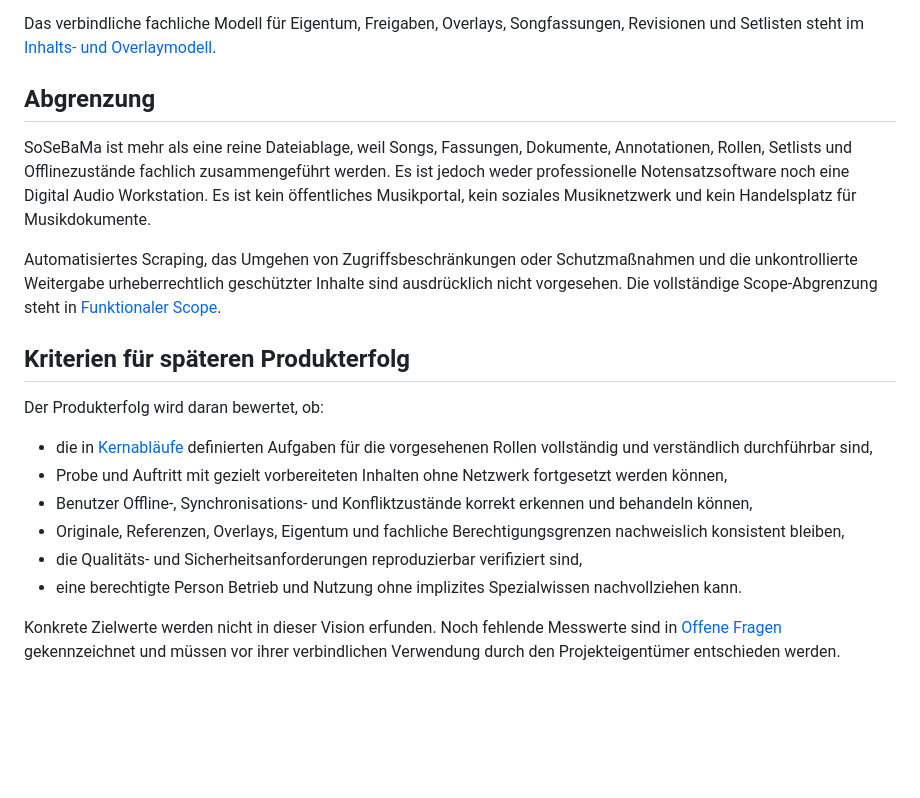
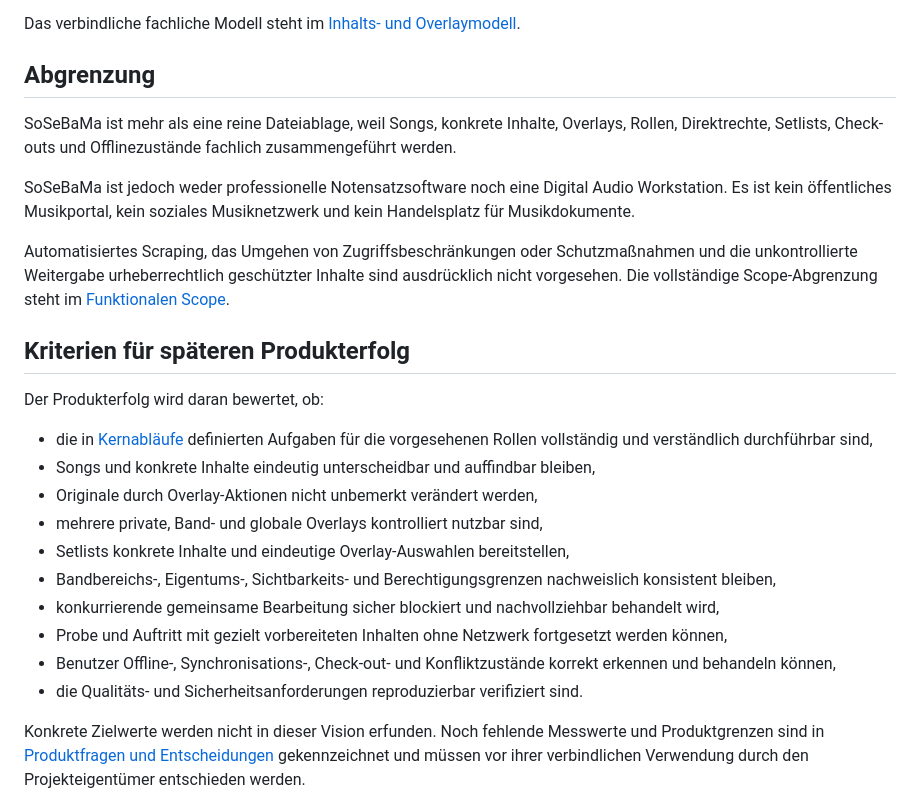
Before and after one commit to tomas-fuerl/SoSeBaMa, a Markdown page: docs/product/VISION.md, the part around one of its changes. Rendered like a GitHub page; blank space fills up the shorter version.

Commit message:
docs: finalize product model cleanup

```diff
--- a/docs/product/VISION.md
+++ b/docs/product/VISION.md
@@ -75,21 +102,22 @@ kontrolliert und nachvollziehbar behandelt.
     nach dokumentierter, ergebnisoffener Bewertung getroffen.
 
-Das verbindliche fachliche Modell für Eigentum, Freigaben, Overlays,
-Songfassungen, Revisionen und Setlisten steht im
+Das verbindliche fachliche Modell steht im
 [Inhalts- und Overlaymodell](../architecture/CONTENT-AND-OVERLAY-MODEL.md).
 
 ## Abgrenzung
 
-SoSeBaMa ist mehr als eine reine Dateiablage, weil Songs, Fassungen, Dokumente,
-Annotationen, Rollen, Setlists und Offlinezustände fachlich zusammengeführt
-werden. Es ist jedoch weder professionelle Notensatzsoftware noch eine Digital
+SoSeBaMa ist mehr als eine reine Dateiablage, weil Songs, konkrete Inhalte,
+Overlays, Rollen, Direktrechte, Setlists, Check-outs und Offlinezustände
+fachlich zusammengeführt werden.
+
+SoSeBaMa ist jedoch weder professionelle Notensatzsoftware noch eine Digital
 Audio Workstation. Es ist kein öffentliches Musikportal, kein soziales
 Musiknetzwerk und kein Handelsplatz für Musikdokumente.
 
 Automatisiertes Scraping, das Umgehen von Zugriffsbeschränkungen oder
 Schutzmaßnahmen und die unkontrollierte Weitergabe urheberrechtlich geschützter
 Inhalte sind ausdrücklich nicht vorgesehen. Die vollständige Scope-Abgrenzung
-steht in [Funktionaler Scope](FUNCTIONAL-SCOPE.md).
+steht im [Funktionalen Scope](FUNCTIONAL-SCOPE.md).
 
 ## Kriterien für späteren Produkterfolg
 
@@ -97,17 +125,22 @@ Der Produkterfolg wird daran bewertet, ob:
 
 - die in [Kernabläufe](CORE-WORKFLOWS.md) definierten Aufgaben für die
   vorgesehenen Rollen vollständig und verständlich durchführbar sind,
+- Songs und konkrete Inhalte eindeutig unterscheidbar und auffindbar bleiben,
+- Originale durch Overlay-Aktionen nicht unbemerkt verändert werden,
+- mehrere private, Band- und globale Overlays kontrolliert nutzbar sind,
+- Setlists konkrete Inhalte und eindeutige Overlay-Auswahlen bereitstellen,
+- Bandbereichs-, Eigentums-, Sichtbarkeits- und Berechtigungsgrenzen
+  nachweislich konsistent bleiben,
+- konkurrierende gemeinsame Bearbeitung sicher blockiert und nachvollziehbar
+  behandelt wird,
 - Probe und Auftritt mit gezielt vorbereiteten Inhalten ohne Netzwerk
   fortgesetzt werden können,
-- Benutzer Offline-, Synchronisations- und Konfliktzustände korrekt erkennen
-  und behandeln können,
-- Originale, Referenzen, Overlays, Eigentum und fachliche
-  Berechtigungsgrenzen nachweislich konsistent bleiben,
-- die Qualitäts- und Sicherheitsanforderungen reproduzierbar verifiziert sind,
-- eine berechtigte Person Betrieb und Nutzung ohne implizites Spezialwissen
-  nachvollziehen kann.
+- Benutzer Offline-, Synchronisations-, Check-out- und Konfliktzustände korrekt
+  erkennen und behandeln können,
+- die Qualitäts- und Sicherheitsanforderungen reproduzierbar verifiziert sind.
 
 Konkrete Zielwerte werden nicht in dieser Vision erfunden. Noch fehlende
-Messwerte sind in [Offene Fragen](OPEN-QUESTIONS.md) gekennzeichnet und müssen
+Messwerte und Produktgrenzen sind in
+[Produktfragen und Entscheidungen](OPEN-QUESTIONS.md) gekennzeichnet und müssen
 vor ihrer verbindlichen Verwendung durch den Projekteigentümer entschieden
 werden.
```
Also changed, not shown: other parts of docs/product/VISION.md (+75 -48 lines), docs/product/OPEN-QUESTIONS.md (+135 -109 lines).
